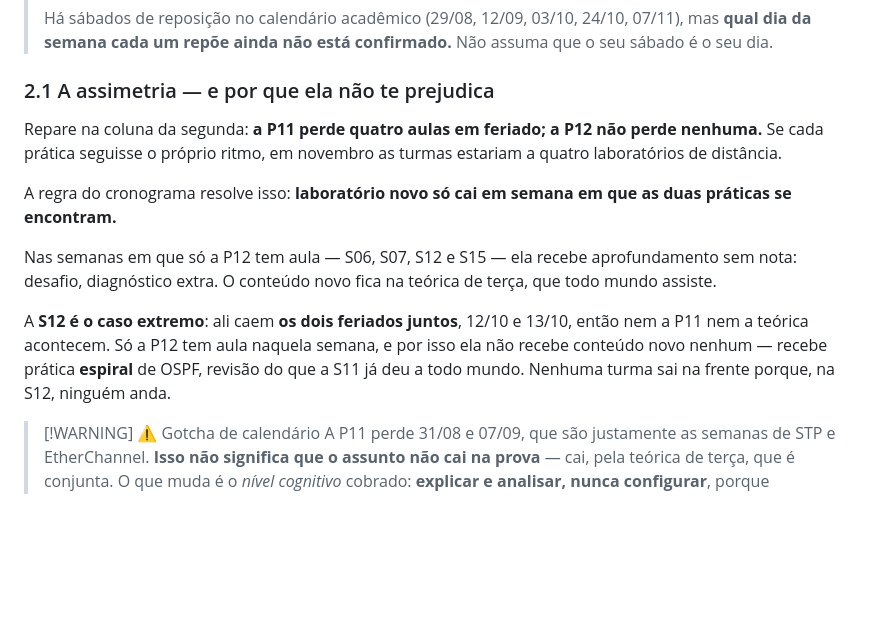
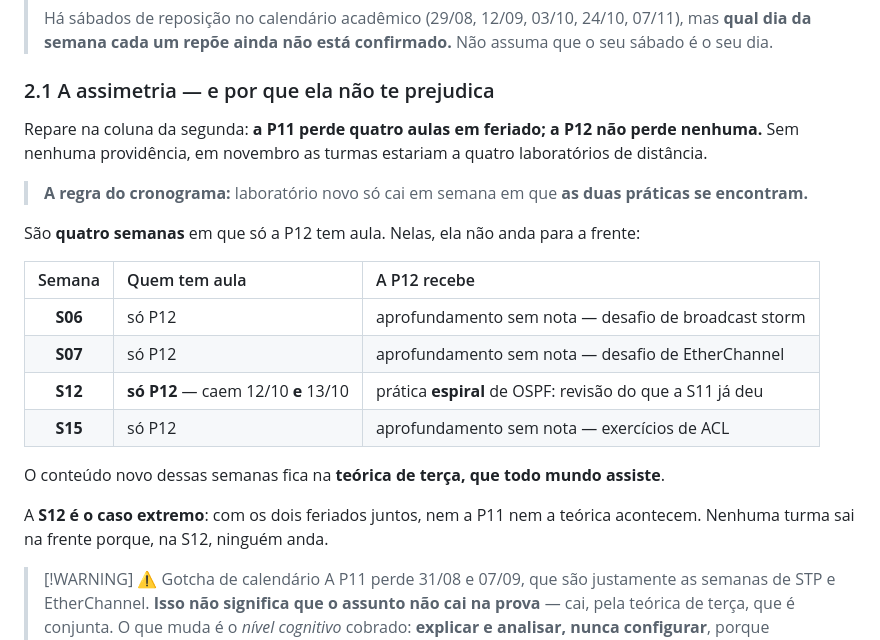
Before and after one commit to rofilho/redes2, a Markdown page: content/Plano de Ensino e Contrato.md, the part around the change. Rendered like a GitHub page; blank space fills up the shorter version.

```diff
--- a/content/Plano de Ensino e Contrato.md
+++ b/content/Plano de Ensino e Contrato.md
@@ -134,13 +134,22 @@ Destes, 07/09, 12/10 e 02/11 são nacionais. **31/08 e 13/10 vêm do calendário
 
 ### 2.1 A assimetria — e por que ela não te prejudica
 
-Repare na coluna da segunda: **a P11 perde quatro aulas em feriado; a P12 não perde nenhuma.** Se cada prática seguisse o próprio ritmo, em novembro as turmas estariam a quatro laboratórios de distância.
+Repare na coluna da segunda: **a P11 perde quatro aulas em feriado; a P12 não perde nenhuma.** Sem nenhuma providência, em novembro as turmas estariam a quatro laboratórios de distância.
 
-A regra do cronograma resolve isso: **laboratório novo só cai em semana em que as duas práticas se encontram.**
+> **A regra do cronograma:** laboratório novo só cai em semana em que **as duas práticas se encontram.**
 
-Nas semanas em que só a P12 tem aula — S06, S07, S12 e S15 — ela recebe aprofundamento sem nota: desafio, diagnóstico extra. O conteúdo novo fica na teórica de terça, que todo mundo assiste.
+São **quatro semanas** em que só a P12 tem aula. Nelas, ela não anda para a frente:
 
-A **S12 é o caso extremo**: ali caem **os dois feriados juntos**, 12/10 e 13/10, então nem a P11 nem a teórica acontecem. Só a P12 tem aula naquela semana, e por isso ela não recebe conteúdo novo nenhum — recebe prática **espiral** de OSPF, revisão do que a S11 já deu a todo mundo. Nenhuma turma sai na frente porque, na S12, ninguém anda.
+| Semana | Quem tem aula | A P12 recebe |
+| :-: | :--- | :--- |
+| **S06** | só P12 | aprofundamento sem nota — desafio de broadcast storm |
+| **S07** | só P12 | aprofundamento sem nota — desafio de EtherChannel |
+| **S12** | **só P12** — caem 12/10 **e** 13/10 | prática **espiral** de OSPF: revisão do que a S11 já deu |
+| **S15** | só P12 | aprofundamento sem nota — exercícios de ACL |
+
+O conteúdo novo dessas semanas fica na **teórica de terça, que todo mundo assiste**.
+
+A **S12 é o caso extremo**: com os dois feriados juntos, nem a P11 nem a teórica acontecem. Nenhuma turma sai na frente porque, na S12, ninguém anda.
 
 > [!WARNING] ⚠️ Gotcha de calendário
 > A P11 perde 31/08 e 07/09, que são justamente as semanas de STP e EtherChannel. **Isso não significa que o assunto não cai na prova** — cai, pela teórica de terça, que é conjunta. O que muda é o *nível cognitivo* cobrado: **explicar e analisar, nunca configurar**, porque configurar isso só a P12 praticou. Quem tratar essas duas semanas como "matéria que pulei" chega à N1 devendo duas questões.
```
Also changed, not shown: content/Aula 01 - Lab 0 Resgate (Pratica).md (+5 -1 lines), content/Aula 01 - Plano de Ensino e Contrato da Disciplina.md (+13 -2 lines).
